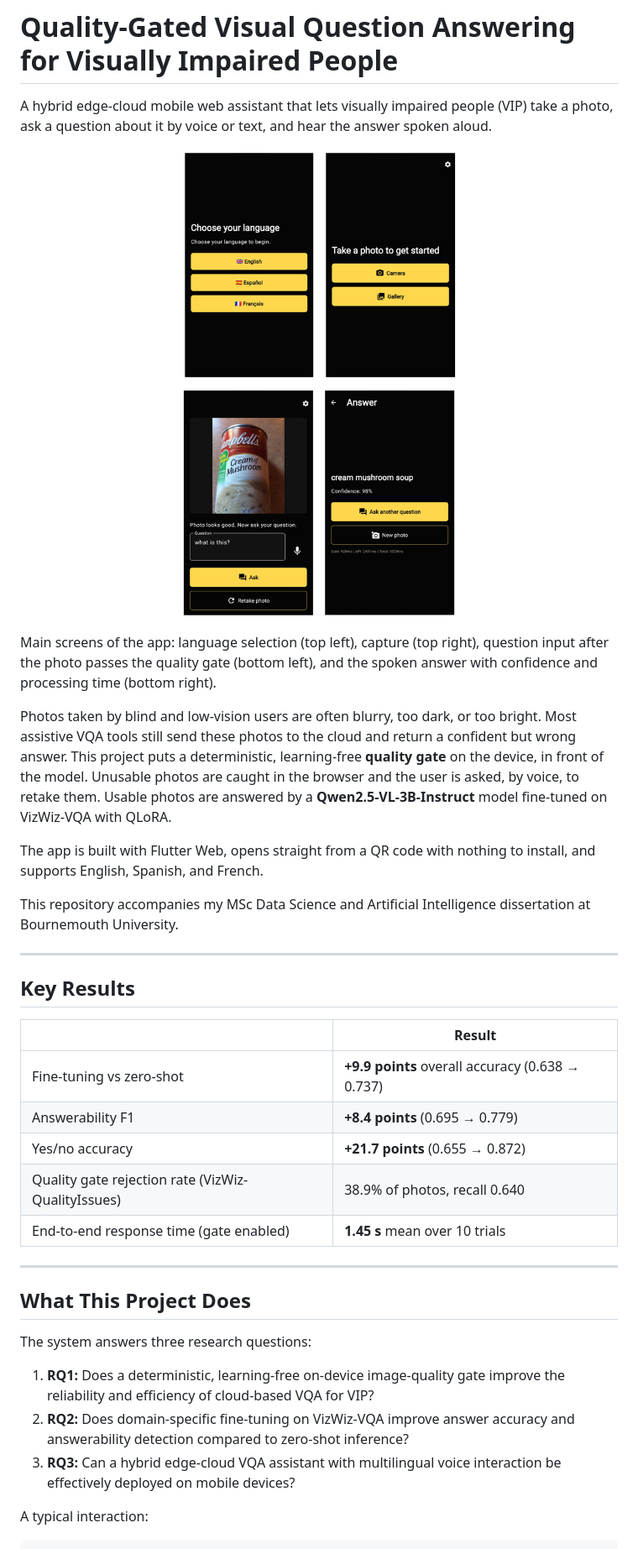
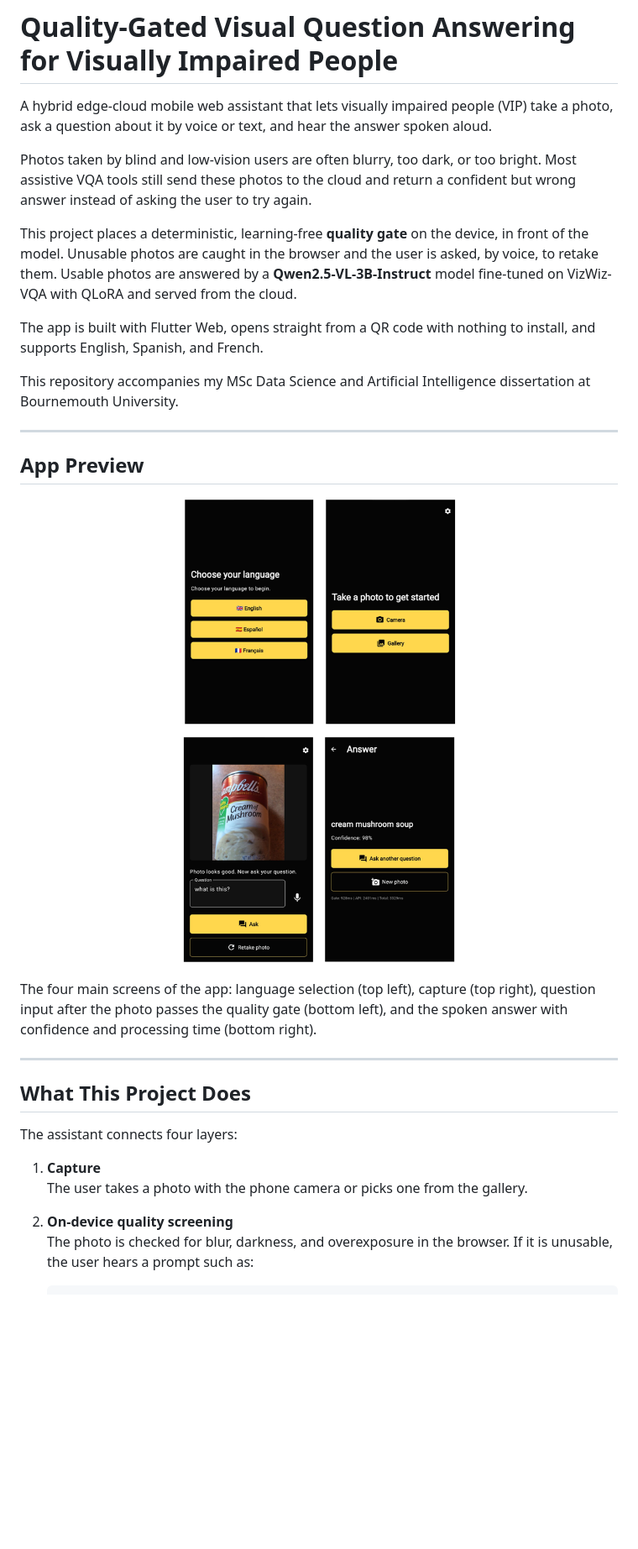
Before and after one commit to DamlaSuYayla/vip-vqa-assistant, a Markdown page: README.md, the part around one of its changes. Shown at 84% size. Drawn GitHub-style; blank space fills up the shorter version.

Commit message:
Reorganize README

```diff
--- a/README.md
+++ b/README.md
@@ -2,13 +2,9 @@
 
 A hybrid edge-cloud mobile web assistant that lets visually impaired people (VIP) take a photo, ask a question about it by voice or text, and hear the answer spoken aloud.
 
-<p align="center">
-  <img src="media/app_screens.png" alt="Main screens: language selection, capture, question input, answer display" width="520"/>
-</p>
+Photos taken by blind and low-vision users are often blurry, too dark, or too bright. Most assistive VQA tools still send these photos to the cloud and return a confident but wrong answer instead of asking the user to try again.
 
-Main screens of the app: language selection (top left), capture (top right), question input after the photo passes the quality gate (bottom left), and the spoken answer with confidence and processing time (bottom right).
-
-Photos taken by blind and low-vision users are often blurry, too dark, or too bright. Most assistive VQA tools still send these photos to the cloud and return a confident but wrong answer. This project puts a deterministic, learning-free **quality gate** on the device, in front of the model. Unusable photos are caught in the browser and the user is asked, by voice, to retake them. Usable photos are answered by a **Qwen2.5-VL-3B-Instruct** model fine-tuned on VizWiz-VQA with QLoRA.
+This project places a deterministic, learning-free **quality gate** on the device, in front of the model. Unusable photos are caught in the browser and the user is asked, by voice, to retake them. Usable photos are answered by a **Qwen2.5-VL-3B-Instruct** model fine-tuned on VizWiz-VQA with QLoRA and served from the cloud.
 
 The app is built with Flutter Web, opens straight from a QR code with nothing to install, and supports English, Spanish, and French.
 
@@ -16,25 +12,23 @@ This repository accompanies my MSc Data Science and Artificial Intelligence diss
 
 ---
 
-## Key Results
+## App Preview
 
-| | Result |
-|---|---|
-| Fine-tuning vs zero-shot | **+9.9 points** overall accuracy (0.638 → 0.737) |
-| Answerability F1 | **+8.4 points** (0.695 → 0.779) |
-| Yes/no accuracy | **+21.7 points** (0.655 → 0.872) |
-| Quality gate rejection rate (VizWiz-QualityIssues) | 38.9% of photos, recall 0.640 |
-| End-to-end response time (gate enabled) | **1.45 s** mean over 10 trials |
+<p align="center">
+  <img src="media/app_screens.png" alt="Main screens: language selection, capture, question input, answer display" width="520"/>
+</p>
+
+The four main screens of the app: language selection (top left), capture (top right), question input after the photo passes the quality gate (bottom left), and the spoken answer with confidence and processing time (bottom right).
 
 ---
 
 ## What This Project Does
 
-The system answers three research questions:
+The assistant connects four layers:
 
-1. **RQ1:** Does a deterministic, learning-free on-device image-quality gate improve the reliability and efficiency of cloud-based VQA for VIP?
-2. **RQ2:** Does domain-specific fine-tuning on VizWiz-VQA improve answer accuracy and answerability detection compared to zero-shot inference?
-3. **RQ3:** Can a hybrid edge-cloud VQA assistant with multilingual voice interaction be effectively deployed on mobile devices?
+1. **Capture**
+   The user takes a photo with the phone camera or picks one from the gallery.
 
-A typical interaction:
+2. **On-device quality screening**
+   The photo is checked for blur, darkness, and overexposure in the browser. If it is unusable, the user hears a prompt such as:
 
```
Also changed, not shown: other parts of README.md (+154 -65 lines).
